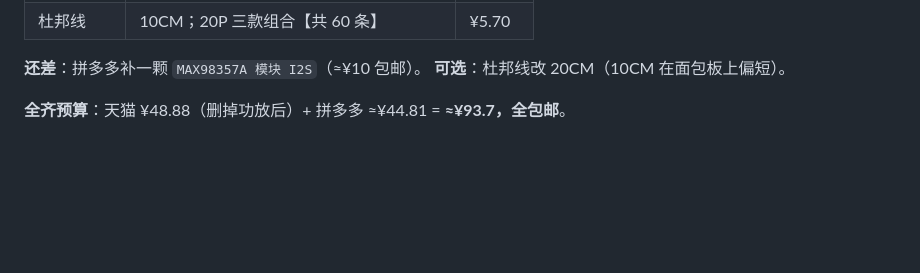
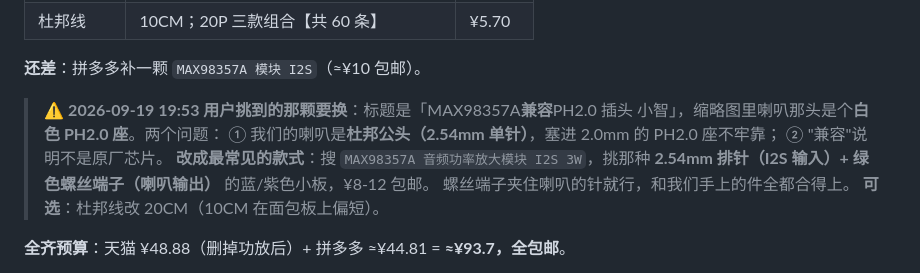
Before and after one commit to xiaoxiaoyu66/xiaoyu-robot, a Markdown page: docs/A档购物清单.md, the part around the change. Rendered like a GitHub page; blank space fills up the shorter version.

Commit message:
docs(采购): 功放那颗要换 —— PH2.0 座配不上杜邦针，且是"兼容"片
用户挑到的"MAX98357A兼容PH2.0插头小智"（¥9.9）有两个问题：
喇叭那头是 PH2.0 座（2.0mm），我们的喇叭是杜邦公头（2.54mm 单针）塞不牢；
标题写"兼容"说明不是原厂芯片。
改买最常见的款式：2.54 排针（I2S 输入）+ 绿色螺丝端子（喇叭输出），¥8-12 包邮。

其余全部核对通过：天猫 板¥36.7+麦¥12.18（炫呼功放已删）；
PDD 杜邦线 20CM¥5.8 / 喇叭¥4.01 / 屏¥21.08 / 面包板¥4.02。

```diff
--- a/docs/A档购物清单.md
+++ b/docs/A档购物清单.md
@@ -281,6 +281,14 @@ telesky 麦 ¥12.18 = ¥63.02（店铺优惠 -7.20 + 平台优惠 -3.74 已算
 | 杜邦线 | 10CM；20P 三款组合【共 60 条】 | ¥5.70 |
 
 **还差**：拼多多补一颗 `MAX98357A 模块 I2S`（≈¥10 包邮）。
+
+> ⚠️ **2026-09-19 19:53 用户挑到的那颗要换**：标题是「MAX98357A**兼容**PH2.0 插头
+> 小智」，缩略图里喇叭那头是个**白色 PH2.0 座**。两个问题：
+> ① 我们的喇叭是**杜邦公头（2.54mm 单针）**，塞进 2.0mm 的 PH2.0 座不牢靠；
+> ② "兼容"说明不是原厂芯片。
+> **改成最常见的款式**：搜 `MAX98357A 音频功率放大模块 I2S 3W`，挑那种
+> **2.54mm 排针（I2S 输入）+ 绿色螺丝端子（喇叭输出）** 的蓝/紫色小板，¥8-12 包邮。
+> 螺丝端子夹住喇叭的针就行，和我们手上的件全都合得上。
 **可选**：杜邦线改 20CM（10CM 在面包板上偏短）。
 
 **全齐预算**：天猫 ¥48.88（删掉功放后）+ 拼多多 ≈¥44.81 = **≈¥93.7，全包邮**。
```
